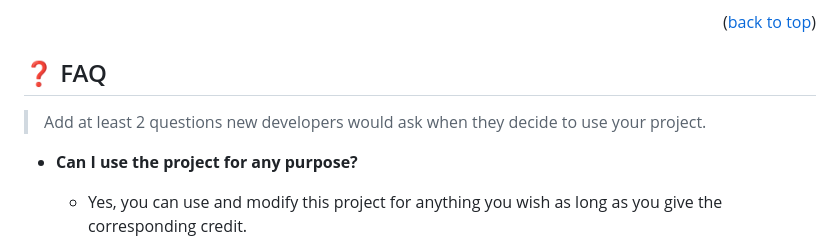
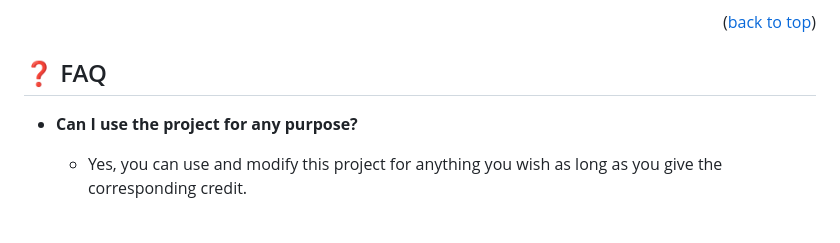
Before and after one commit to Sparktan24/Leaderboard-, a Markdown page: README.md, the part around the change. GitHub-like rendering; blank space fills up the shorter version.

```diff
--- a/README.md
+++ b/README.md
@@ -235,8 +235,6 @@ I would like to thank Microverse for providing the initial wireframe to build th
 
 ## ❓ FAQ <a name="faq"></a>
 
-> Add at least 2 questions new developers would ask when they decide to use your project.
-
 - **Can I use the project for any purpose?**
 
   - Yes, you can use and modify this project for anything you wish as long as you give the corresponding credit.
```
